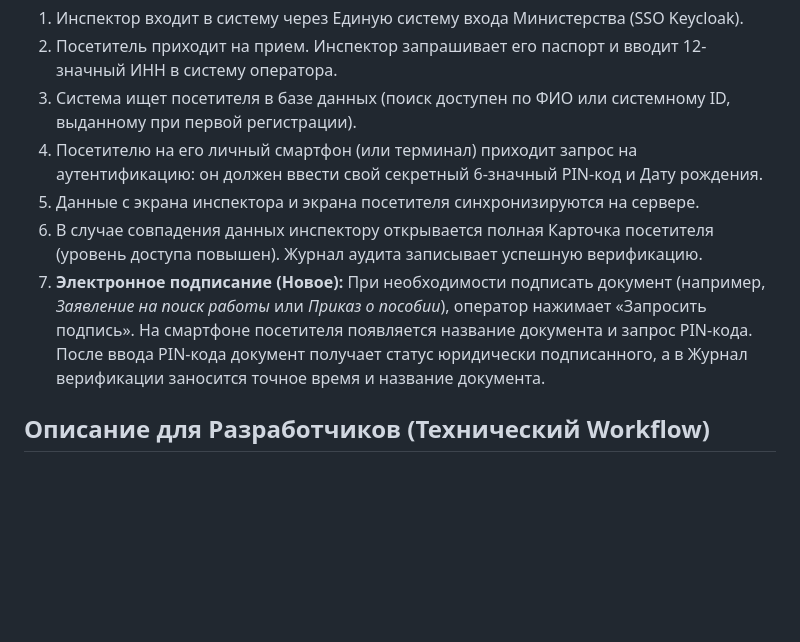
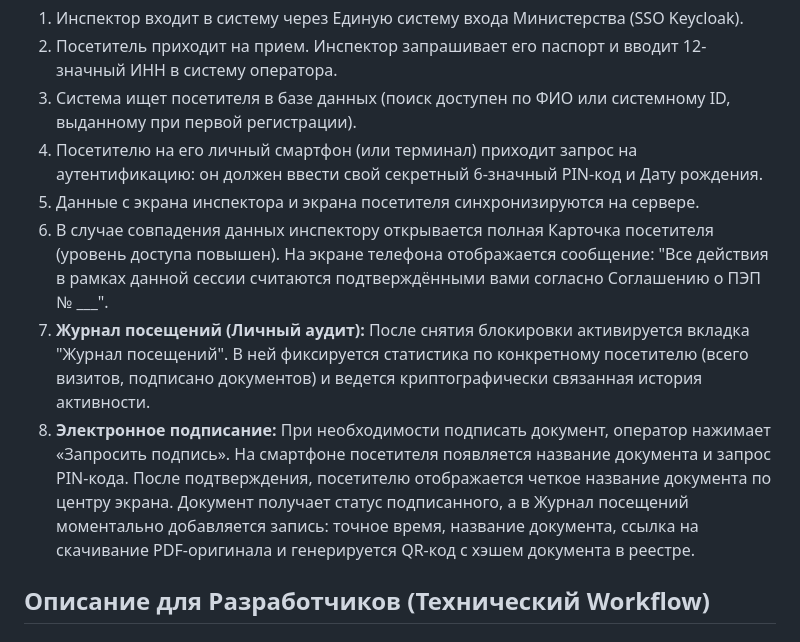
Before and after one commit to firka-kh/sing-test-lmis, a Markdown page: doc/workflow_ru.md, the part around the change. GitHub-like rendering; blank space fills up the shorter version.

Commit message:
Docs: Update workflow and SES legal agreements to reflect Visitor Log QR tracking and SES session disclaimers

```diff
--- a/doc/workflow_ru.md
+++ b/doc/workflow_ru.md
@@ -9,8 +9,9 @@
 3. Система ищет посетителя в базе данных (поиск доступен по ФИО или системному ID, выданному при первой регистрации).
 4. Посетителю на его личный смартфон (или терминал) приходит запрос на аутентификацию: он должен ввести свой секретный 6-значный PIN-код и Дату рождения.
 5. Данные с экрана инспектора и экрана посетителя синхронизируются на сервере.
-6. В случае совпадения данных инспектору открывается полная Карточка посетителя (уровень доступа повышен). Журнал аудита записывает успешную верификацию.
-7. **Электронное подписание (Новое):** При необходимости подписать документ (например, *Заявление на поиск работы* или *Приказ о пособии*), оператор нажимает «Запросить подпись». На смартфоне посетителя появляется название документа и запрос PIN-кода. После ввода PIN-кода документ получает статус юридически подписанного, а в Журнал верификации заносится точное время и название документа.
+6. В случае совпадения данных инспектору открывается полная Карточка посетителя (уровень доступа повышен). На экране телефона отображается сообщение: "Все действия в рамках данной сессии считаются подтверждёнными вами согласно Соглашению о ПЭП № ___".
+7. **Журнал посещений (Личный аудит):** После снятия блокировки активируется вкладка "Журнал посещений". В ней фиксируется статистика по конкретному посетителю (всего визитов, подписано документов) и ведется криптографически связанная история активности.
+8. **Электронное подписание:** При необходимости подписать документ, оператор нажимает «Запросить подпись». На смартфоне посетителя появляется название документа и запрос PIN-кода. После подтверждения, посетителю отображается четкое название документа по центру экрана. Документ получает статус подписанного, а в Журнал посещений моментально добавляется запись: точное время, название документа, ссылка на скачивание PDF-оригинала и генерируется QR-код с хэшем документа в реестре.
 
 ## Описание для Разработчиков (Технический Workflow)
 
```
Also changed, not shown: doc/pep_agreement_ru.md (+2 -1 lines).
